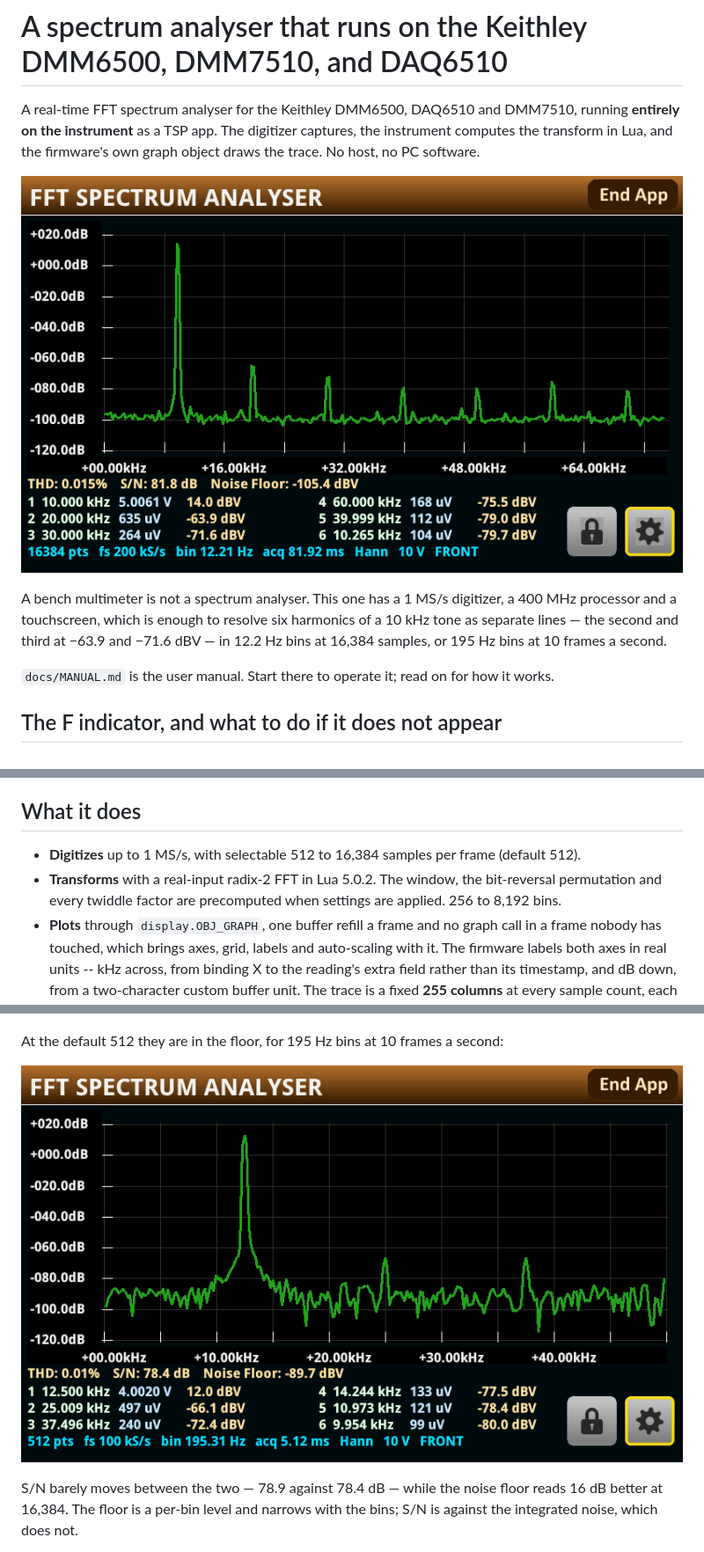
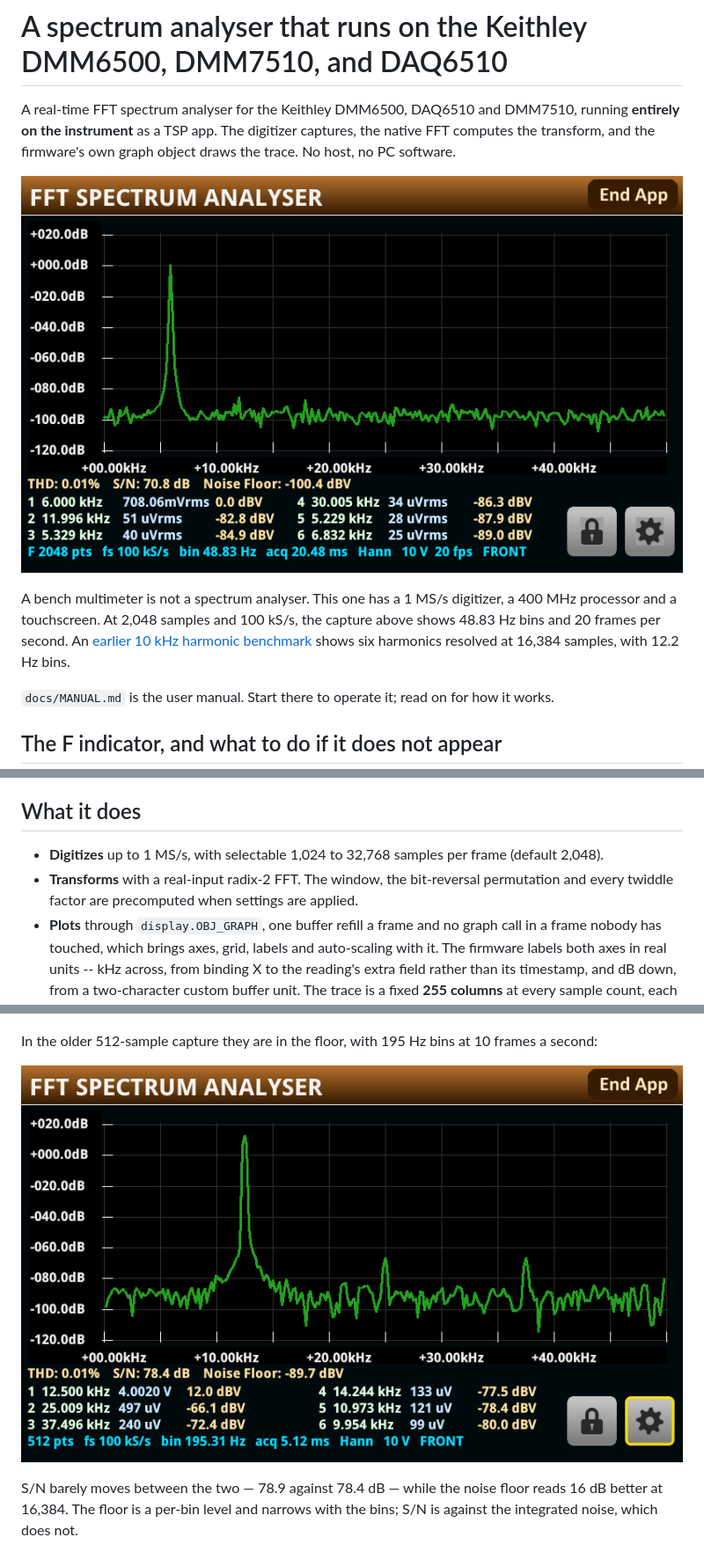
Before and after one commit to ameline-design/dmm6500-fft, a Markdown page: README.md, 3 parts joined by grey strips. Shown at 88% size. Rendered like a GitHub page; pictures changed too: docs/manual-spectrum-current.png (added).

Commit message:
Refresh README and manual screenshots
Show the current spectrum and Options screens from the DMM6500.
Keep the earlier harmonic and resolution captures as benchmark examples.

```diff
--- a/README.md
+++ b/README.md
@@ -1,20 +1,15 @@
 # A spectrum analyser that runs on the Keithley DMM6500, DMM7510, and DAQ6510
 
 A real-time FFT spectrum analyser for the Keithley DMM6500, DAQ6510 and DMM7510, running **entirely
-on the instrument** as a TSP app. The digitizer captures, the instrument computes the transform in
-Lua, and the firmware's own graph object draws the trace. No host, no PC software.
+on the instrument** as a TSP app. The digitizer captures, the native FFT computes the transform,
+and the firmware's own graph object draws the trace. No host, no PC software.
 
-![The spectrum screen at 16,384 samples: a 10 kHz 5.0061 V tone reading 14.0 dBV as a narrow spike, with its
-harmonics resolved as separate lines every 10 kHz out to 70 kHz -- the second at 20.000 kHz and 63.9 dB down, the
-third at 30.000 kHz and 71.6 dB down -- all of them well clear of a -100 dB floor, at 200 kS/s with 12.21 Hz
-bins. Between the graph and the peak table, THD 0.015%, S/N 81.8 dB and a noise floor of -105.4 dBV. The
-firmware labels the axes itself, +020.0dB down to -120.0dB and +00.00kHz across to
-+64.00kHz](docs/manual-spectrum-harmonics.png)
+![DMM6500 spectrum screen showing a 6.000 kHz tone at 708.06 mVrms and 0.0 dBV. The fast-path F indicator is on at 2,048 samples, 100 kS/s and 20 fps.](docs/manual-spectrum-current.png)
 
 A bench multimeter is not a spectrum analyser. This one has a 1 MS/s digitizer, a 400 MHz processor
-and a touchscreen, which is enough to resolve six harmonics of a 10 kHz tone as separate lines — the
-second and third at −63.9 and −71.6 dBV — in 12.2 Hz bins at 16,384 samples, or 195 Hz bins at 10
-frames a second.
+and a touchscreen. At 2,048 samples and 100 kS/s, the capture above shows 48.83 Hz bins and 20
+frames per second. An [earlier 10 kHz harmonic benchmark](docs/manual-spectrum-harmonics.png) shows
+six harmonics resolved at 16,384 samples, with 12.2 Hz bins.
 
 `docs/MANUAL.md` is the user manual. Start there to operate it; read on for how it works.
 
@@ -43,9 +38,9 @@ responsive at every sample count.
 
 ## What it does
 
-- **Digitizes** up to 1 MS/s, with selectable 512 to 16,384 samples per frame (default 512).
-- **Transforms** with a real-input radix-2 FFT in Lua 5.0.2. The window, the bit-reversal permutation
-  and every twiddle factor are precomputed when settings are applied. 256 to 8,192 bins.
+- **Digitizes** up to 1 MS/s, with selectable 1,024 to 32,768 samples per frame (default 2,048).
+- **Transforms** with a real-input radix-2 FFT. The window, the bit-reversal permutation and every
+  twiddle factor are precomputed when settings are applied.
 - **Plots** through `display.OBJ_GRAPH`, one buffer refill a frame and no graph call in a frame
   nobody has touched, which brings axes, grid, labels and auto-scaling with it. The firmware labels both axes in real units --
   kHz across, from binding X to the reading's extra field rather than its timestamp, and dB down,
@@ -74,9 +69,9 @@ to 50 kHz span with 6.1 Hz bins. Between the graph and the peak table, THD 0.02%
 of -105.8 dBV. The firmware labels the axes itself, +020.0dB down to -120.0dB and
 +00.00kHz across to +40.00kHz](docs/manual-spectrum-16384.png)
 
-At the default 512 they are in the floor, for 195 Hz bins at 10 frames a second:
+In the older 512-sample capture they are in the floor, with 195 Hz bins at 10 frames a second:
 
-![The same tone at the default 512 samples: one 195 Hz-wide lump and the harmonics barely clear of the
+![The same tone at 512 samples: one 195 Hz-wide lump and the harmonics barely clear of the
 noise floor, at 10 frames a second. S/N reads 78.4 dB, within a decibel of the 16,384-sample figure, while the
 noise floor reads -89.7 dBV against -105.8: the floor is a per-bin level and narrows with the bins, where S/N is
 against the integrated noise and does not move](docs/manual-spectrum.png)
```
Also changed, not shown: other parts of README.md (+1 -1 lines), docs/MANUAL.md (+19 -19 lines), docs/manual-options.png.
